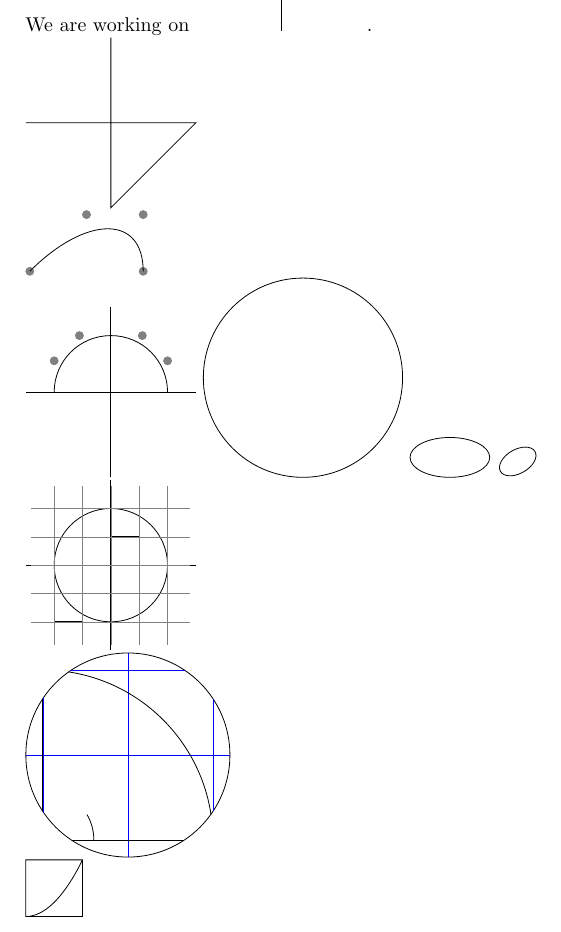
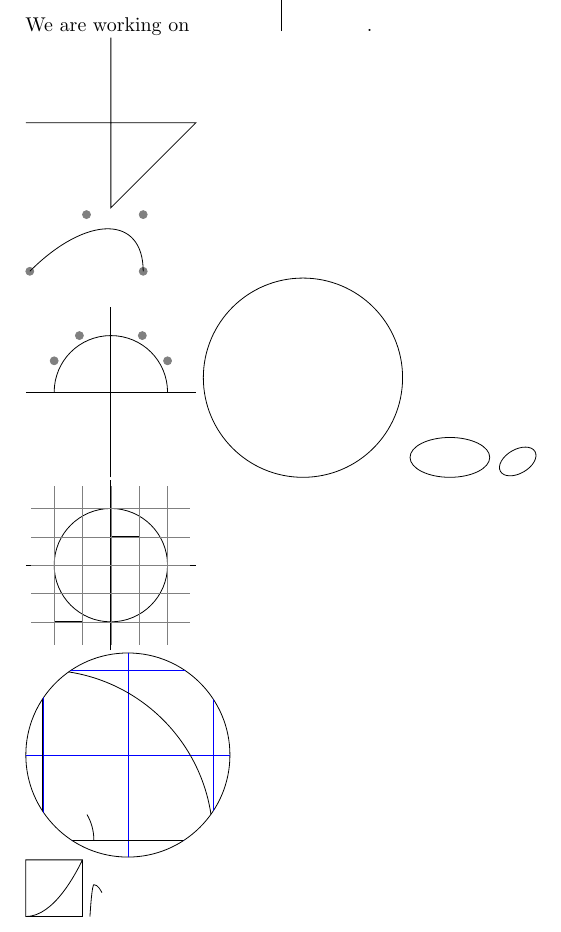
Before and after one commit to DoozyDoz/latex-tikz, a LaTeX document (main.tex): part of the page, cut so that both start at the same text. Compiled offline with pdfLaTeX.

Commit message:
parabola custom bend

```diff
--- a/main.tex
+++ b/main.tex
@@ -53,4 +53,5 @@ We are working on
 \end{tikzpicture}
 
 \tikz \draw (0,0) rectangle (1,1) (0,0) parabola (1,1);
+\tikz \draw[x=1pt,y=1pt] (0,0) parabola bend (2,16) (6,12);
 \end{document}
```
